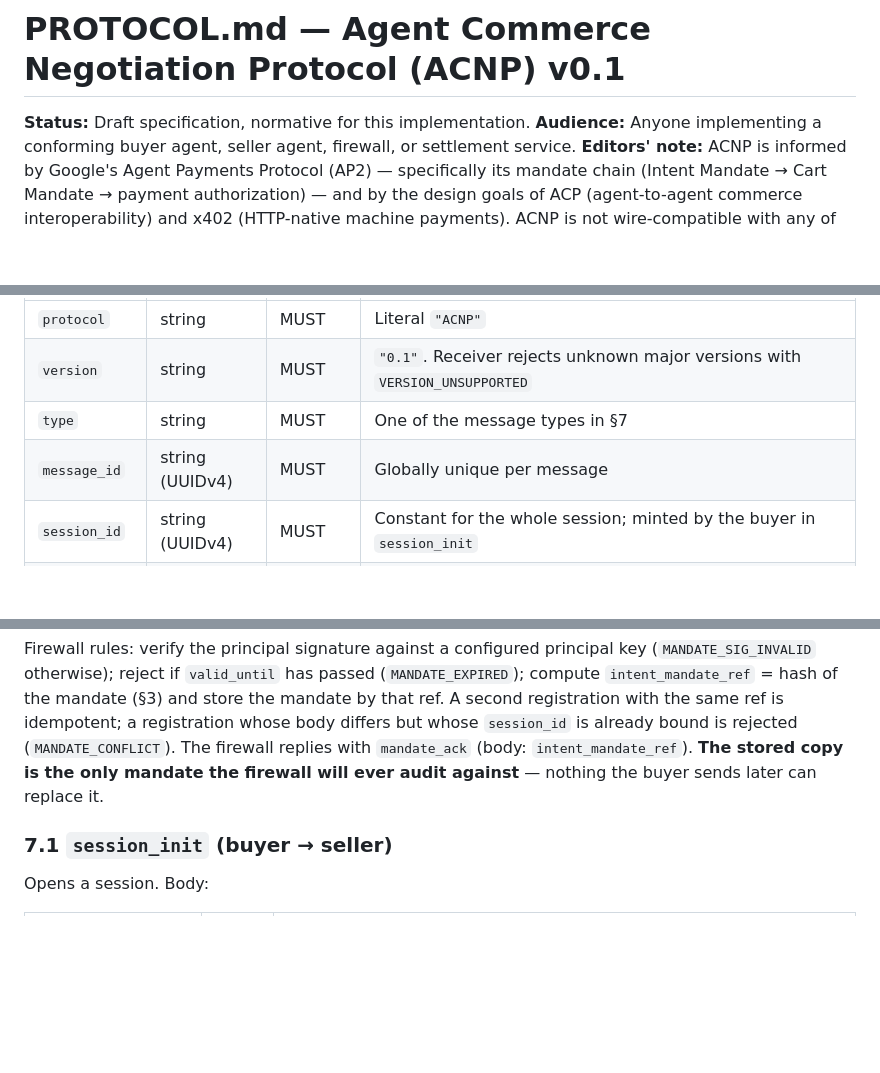
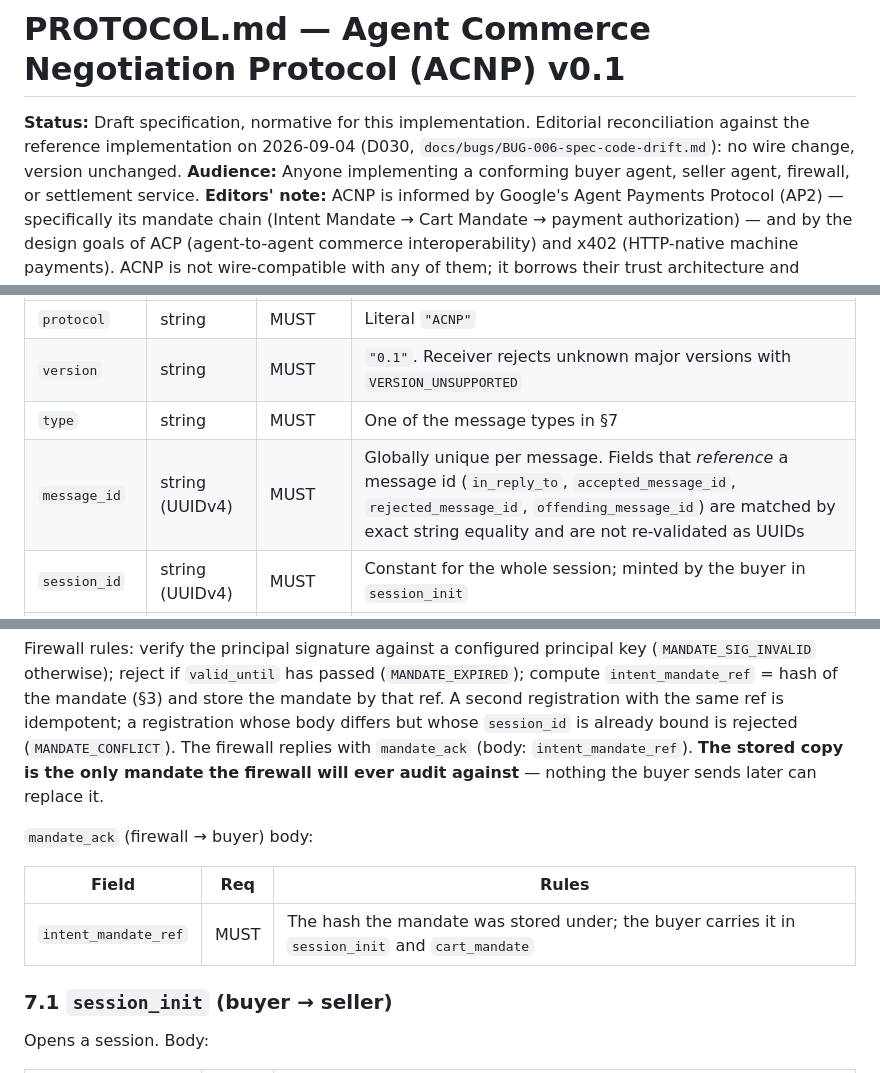
Before and after one commit to sankalp771/rzp, a Markdown page: PROTOCOL.md, 3 parts joined by grey strips. GitHub-like rendering; blank space fills up the shorter version.

```diff
--- a/PROTOCOL.md
+++ b/PROTOCOL.md
@@ -1,6 +1,6 @@
 # PROTOCOL.md — Agent Commerce Negotiation Protocol (ACNP) v0.1
 
-**Status:** Draft specification, normative for this implementation.
+**Status:** Draft specification, normative for this implementation. Editorial reconciliation against the reference implementation on 2026-09-04 (D030, `docs/bugs/BUG-006-spec-code-drift.md`): no wire change, version unchanged.
 **Audience:** Anyone implementing a conforming buyer agent, seller agent, firewall, or settlement service.
 **Editors' note:** ACNP is informed by Google's Agent Payments Protocol (AP2) — specifically its mandate chain (Intent Mandate → Cart Mandate → payment authorization) — and by the design goals of ACP (agent-to-agent commerce interoperability) and x402 (HTTP-native machine payments). ACNP is not wire-compatible with any of them; it borrows their trust architecture and adapts it to a two-party negotiation setting with an independent compliance layer. Divergences are noted in Appendix A.
 
@@ -50,7 +50,7 @@ Every ACNP message consists of an **envelope** and a type-specific **body**. Env
 | `protocol` | string | MUST | Literal `"ACNP"` |
 | `version` | string | MUST | `"0.1"`. Receiver rejects unknown major versions with `VERSION_UNSUPPORTED` |
 | `type` | string | MUST | One of the message types in §7 |
-| `message_id` | string (UUIDv4) | MUST | Globally unique per message |
+| `message_id` | string (UUIDv4) | MUST | Globally unique per message. Fields that *reference* a message id (`in_reply_to`, `accepted_message_id`, `rejected_message_id`, `offending_message_id`) are matched by exact string equality and are not re-validated as UUIDs |
 | `session_id` | string (UUIDv4) | MUST | Constant for the whole session; minted by the buyer in `session_init` |
 | `seq` | integer | MUST | Per (session, sender, receiver) stream — see §6; starts at 1, increments by exactly 1 per message sent on that stream |
 | `in_reply_to` | string | SHOULD | `message_id` of the message being answered; absent only on `mandate_register` and `session_init` |
@@ -92,6 +92,12 @@ Sent once, before `session_init`, to deposit the principal-signed Intent Mandate
 
 Firewall rules: verify the principal signature against a configured principal key (`MANDATE_SIG_INVALID` otherwise); reject if `valid_until` has passed (`MANDATE_EXPIRED`); compute `intent_mandate_ref` = hash of the mandate (§3) and store the mandate by that ref. A second registration with the same ref is idempotent; a registration whose body differs but whose `session_id` is already bound is rejected (`MANDATE_CONFLICT`). The firewall replies with `mandate_ack` (body: `intent_mandate_ref`). **The stored copy is the only mandate the firewall will ever audit against** — nothing the buyer sends later can replace it.
 
+`mandate_ack` (firewall → buyer) body:
+
+| Field | Req | Rules |
+|---|---|---|
+| `intent_mandate_ref` | MUST | The hash the mandate was stored under; the buyer carries it in `session_init` and `cart_mandate` |
+
 ### 7.1 `session_init` (buyer → seller)
 Opens a session. Body:
 
```
Also changed, not shown: other parts of PROTOCOL.md (+13 -7 lines), docs/DECISIONS.md (+35 -0 lines).
